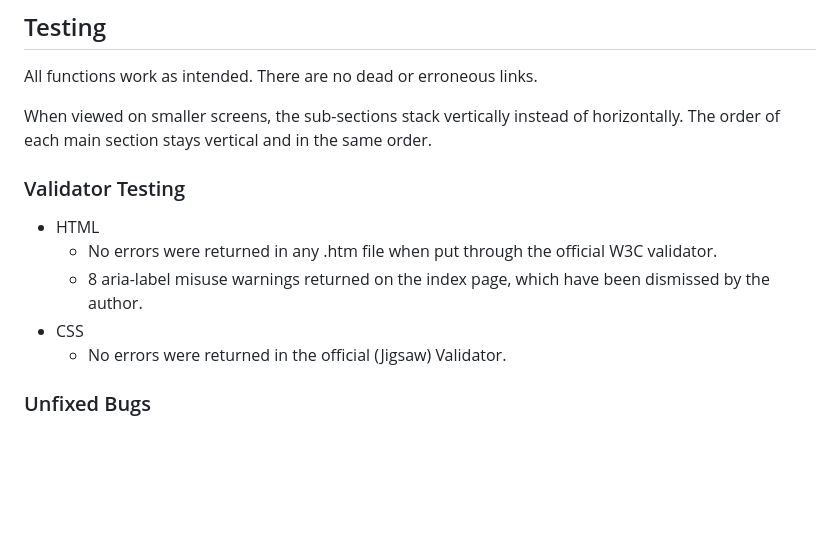
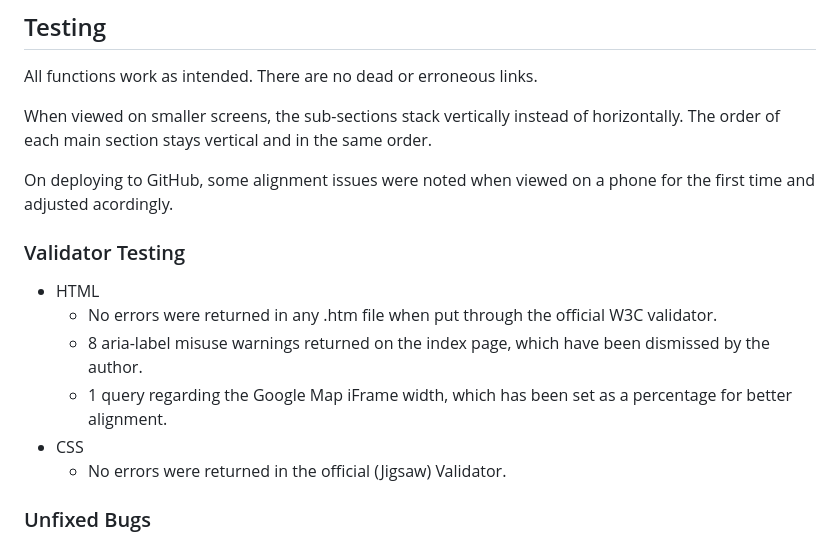
Before and after one commit to rchrdmess/RM_Milestone_Project_1, a Markdown page: README.md, the part around the change. Rendered like a GitHub page; blank space fills up the shorter version.

Commit message:
Update README.md
Updated testing section.

```diff
--- a/README.md
+++ b/README.md
@@ -154,11 +154,14 @@ All functions work as intended. There are no dead or erroneous links.
 
 When viewed on smaller screens, the sub-sections stack vertically instead of horizontally. The order of each main section stays vertical and in the same order.
 
+On deploying to GitHub, some alignment issues were noted when viewed on a phone for the first time and adjusted acordingly.
+
 ### Validator Testing
 
 - HTML
   - No errors were returned in any .htm file when put through the official W3C validator.
   - 8 aria-label misuse warnings returned on the index page, which have been dismissed by the author.
+  - 1 query regarding the Google Map iFrame width, which has been set as a percentage for better alignment.
 - CSS
   - No errors were returned in the official (Jigsaw) Validator.
 
```
